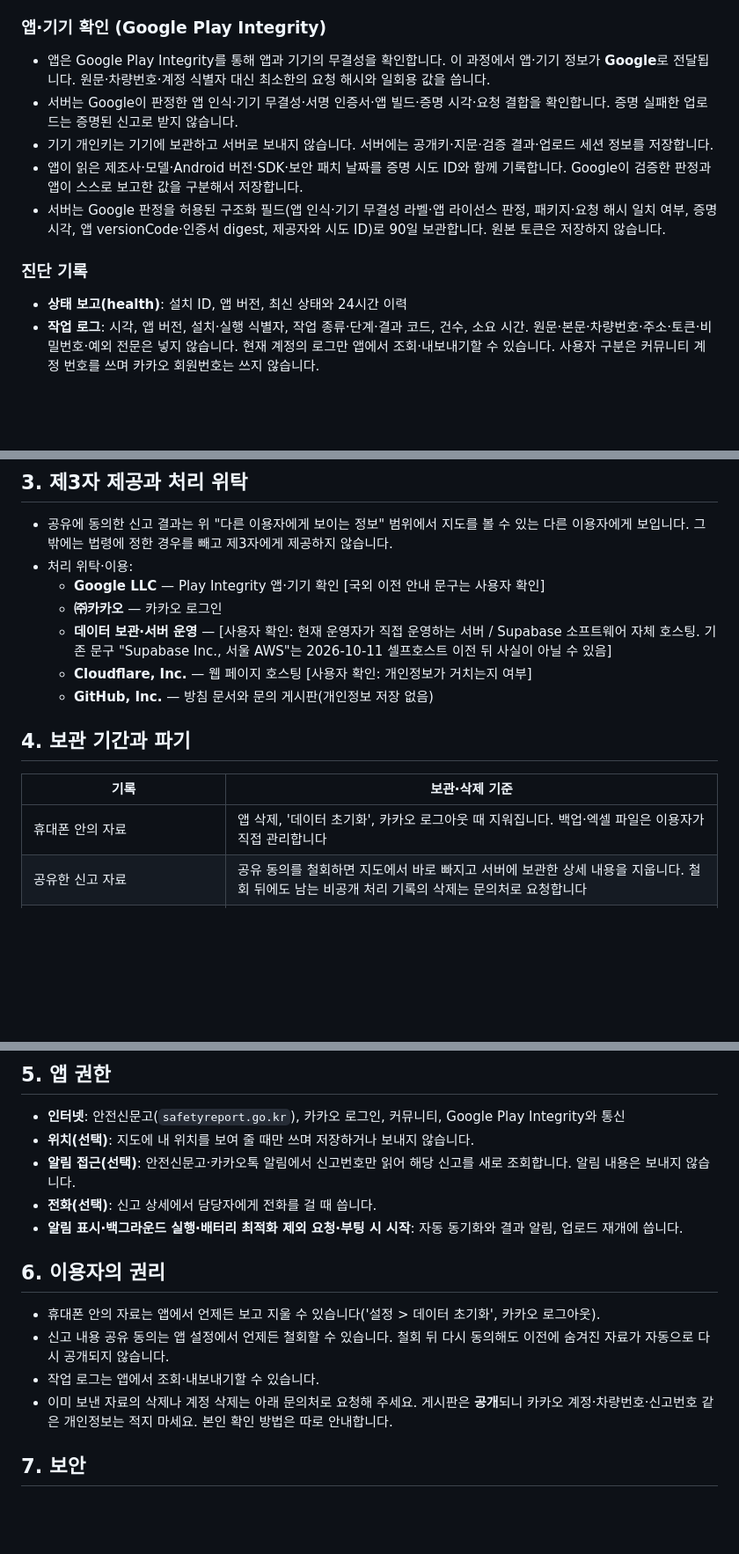
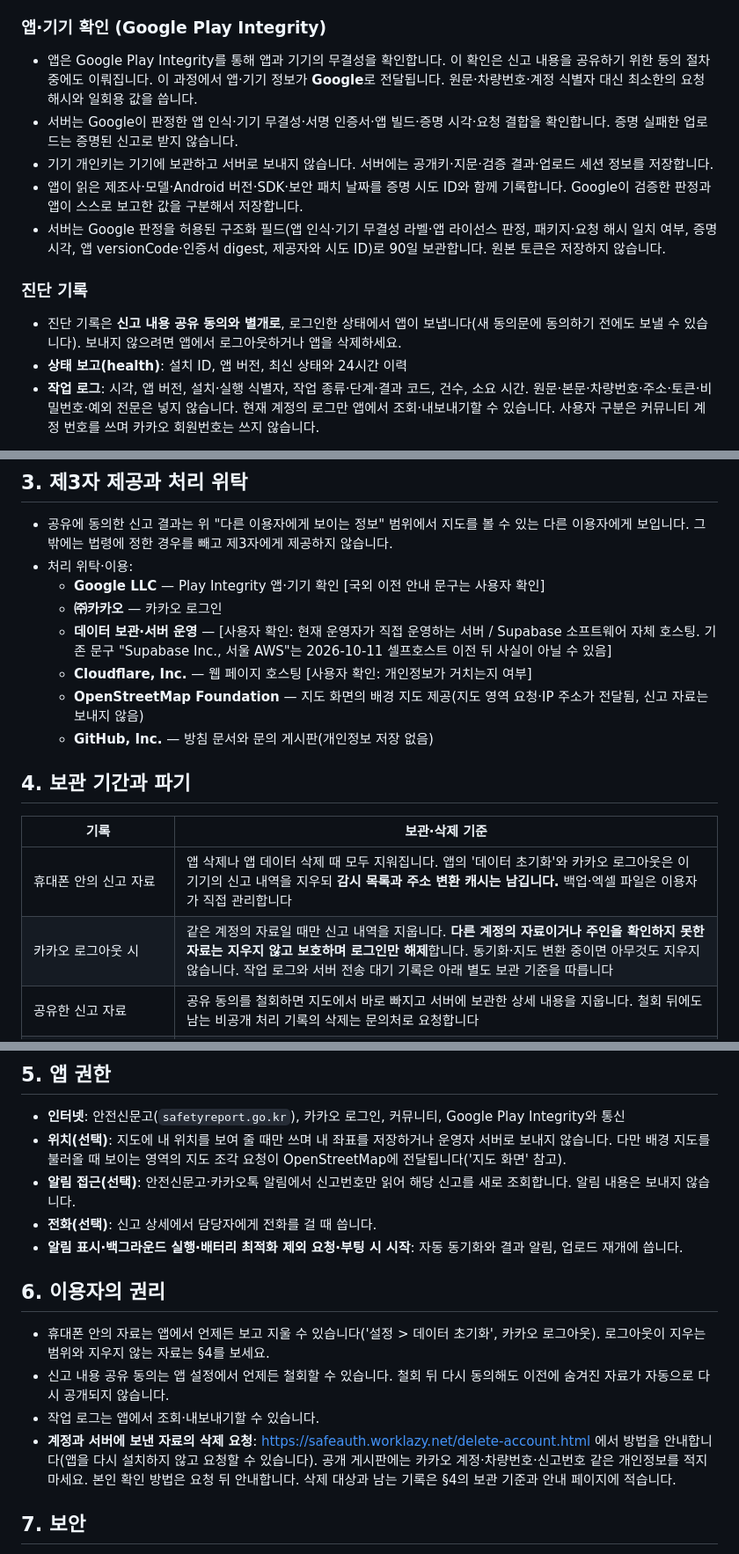
Before and after one commit to Fentanest/safetyreport-mobile, a Markdown page: PRIVACY_POLICY.md, 3 parts joined by grey strips. Shown at 88% size. GitHub-like rendering; blank space fills up the shorter version.

Commit message:
docs(privacy): 검토 v1 반영 — 진단·앱확인 시점, OSM 지도 타일, 로그아웃 범위, 계정 삭제 경로
Co-Authored-By: Claude Sonnet 5.5 <noreply@anthropic.com>
Claude-Session: https://claude.ai/code/session_01XQACygztiEX4Q7EZMEU7TB

```diff
--- a/PRIVACY_POLICY.md
+++ b/PRIVACY_POLICY.md
@@ -31,13 +31,14 @@
 - 처음 동의할 때 이 기기의 답변 완료 신고 전체를 한 번 모아 보냅니다. 이후에는 새로 답변이 완료되었거나 처리 결과가 바뀐 신고를 보냅니다. 보내는 때: 신고를 수집한 직후, 앱의 '지금 업로드', 매일 00:00(한국 시간), 앱 실행·복귀 시.
 
 ### 앱·기기 확인 (Google Play Integrity)
-- 앱은 Google Play Integrity를 통해 앱과 기기의 무결성을 확인합니다. 이 과정에서 앱·기기 정보가 **Google**로 전달됩니다. 원문·차량번호·계정 식별자 대신 최소한의 요청 해시와 일회용 값을 씁니다.
+- 앱은 Google Play Integrity를 통해 앱과 기기의 무결성을 확인합니다. 이 확인은 신고 내용을 공유하기 위한 동의 절차 중에도 이뤄집니다. 이 과정에서 앱·기기 정보가 **Google**로 전달됩니다. 원문·차량번호·계정 식별자 대신 최소한의 요청 해시와 일회용 값을 씁니다.
 - 서버는 Google이 판정한 앱 인식·기기 무결성·서명 인증서·앱 빌드·증명 시각·요청 결합을 확인합니다. 증명 실패한 업로드는 증명된 신고로 받지 않습니다.
 - 기기 개인키는 기기에 보관하고 서버로 보내지 않습니다. 서버에는 공개키·지문·검증 결과·업로드 세션 정보를 저장합니다.
 - 앱이 읽은 제조사·모델·Android 버전·SDK·보안 패치 날짜를 증명 시도 ID와 함께 기록합니다. Google이 검증한 판정과 앱이 스스로 보고한 값을 구분해서 저장합니다.
 - 서버는 Google 판정을 허용된 구조화 필드(앱 인식·기기 무결성 라벨·앱 라이선스 판정, 패키지·요청 해시 일치 여부, 증명 시각, 앱 versionCode·인증서 digest, 제공자와 시도 ID)로 90일 보관합니다. 원본 토큰은 저장하지 않습니다.
 
 ### 진단 기록
+- 진단 기록은 **신고 내용 공유 동의와 별개로**, 로그인한 상태에서 앱이 보냅니다(새 동의문에 동의하기 전에도 보낼 수 있습니다). 보내지 않으려면 앱에서 로그아웃하거나 앱을 삭제하세요.
 - **상태 보고(health)**: 설치 ID, 앱 버전, 최신 상태와 24시간 이력
 - **작업 로그**: 시각, 앱 버전, 설치·실행 식별자, 작업 종류·단계·결과 코드, 건수, 소요 시간. 원문·본문·차량번호·주소·토큰·비밀번호·예외 전문은 넣지 않습니다. 현재 계정의 로그만 앱에서 조회·내보내기할 수 있습니다. 사용자 구분은 커뮤니티 계정 번호를 쓰며 카카오 회원번호는 쓰지 않습니다.
 
@@ -58,13 +63,15 @@
   - **㈜카카오** — 카카오 로그인
   - **데이터 보관·서버 운영** — [사용자 확인: 현재 운영자가 직접 운영하는 서버 / Supabase 소프트웨어 자체 호스팅. 기존 문구 "Supabase Inc., 서울 AWS"는 2026-10-11 셀프호스트 이전 뒤 사실이 아닐 수 있음]
   - **Cloudflare, Inc.** — 웹 페이지 호스팅 [사용자 확인: 개인정보가 거치는지 여부]
+  - **OpenStreetMap Foundation** — 지도 화면의 배경 지도 제공(지도 영역 요청·IP 주소가 전달됨, 신고 자료는 보내지 않음)
   - **GitHub, Inc.** — 방침 문서와 문의 게시판(개인정보 저장 없음)
 
 ## 4. 보관 기간과 파기
 
 | 기록 | 보관·삭제 기준 |
 |---|---|
-| 휴대폰 안의 자료 | 앱 삭제, '데이터 초기화', 카카오 로그아웃 때 지워집니다. 백업·엑셀 파일은 이용자가 직접 관리합니다 |
+| 휴대폰 안의 신고 자료 | 앱 삭제나 앱 데이터 삭제 때 모두 지워집니다. 앱의 '데이터 초기화'와 카카오 로그아웃은 이 기기의 신고 내역을 지우되 **감시 목록과 주소 변환 캐시는 남깁니다.** 백업·엑셀 파일은 이용자가 직접 관리합니다 |
+| 카카오 로그아웃 시 | 같은 계정의 자료일 때만 신고 내역을 지웁니다. **다른 계정의 자료이거나 주인을 확인하지 못한 자료는 지우지 않고 보호하며 로그인만 해제**합니다. 동기화·지도 변환 중이면 아무것도 지우지 않습니다. 작업 로그와 서버 전송 대기 기록은 아래 별도 보관 기준을 따릅니다 |
 | 공유한 신고 자료 | 공유 동의를 철회하면 지도에서 바로 빠지고 서버에 보관한 상세 내용을 지웁니다. 철회 뒤에도 남는 비공개 처리 기록의 삭제는 문의처로 요청합니다 |
 | 카카오 로그인 계정 정보 | 계정 삭제를 요청할 때까지 보관합니다 |
 | 점수 원장·챌린지 판정·점수 정정 기록 | 점수 구간 종료 후 180일 뒤 삭제합니다. 계속 남는 개별 기록도 최대 1년을 넘기지 않습니다 |
@@ -87,16 +94,16 @@
 
 ## 5. 앱 권한
 - **인터넷**: 안전신문고(`safetyreport.go.kr`), 카카오 로그인, 커뮤니티, Google Play Integrity와 통신
-- **위치(선택)**: 지도에 내 위치를 보여 줄 때만 쓰며 저장하거나 보내지 않습니다.
+- **위치(선택)**: 지도에 내 위치를 보여 줄 때만 쓰며 내 좌표를 저장하거나 운영자 서버로 보내지 않습니다. 다만 배경 지도를 불러올 때 보이는 영역의 지도 조각 요청이 OpenStreetMap에 전달됩니다('지도 화면' 참고).
 - **알림 접근(선택)**: 안전신문고·카카오톡 알림에서 신고번호만 읽어 해당 신고를 새로 조회합니다. 알림 내용은 보내지 않습니다.
 - **전화(선택)**: 신고 상세에서 담당자에게 전화를 걸 때 씁니다.
 - **알림 표시·백그라운드 실행·배터리 최적화 제외 요청·부팅 시 시작**: 자동 동기화와 결과 알림, 업로드 재개에 씁니다.
 
 ## 6. 이용자의 권리
-- 휴대폰 안의 자료는 앱에서 언제든 보고 지울 수 있습니다('설정 > 데이터 초기화', 카카오 로그아웃).
+- 휴대폰 안의 자료는 앱에서 언제든 보고 지울 수 있습니다('설정 > 데이터 초기화', 카카오 로그아웃). 로그아웃이 지우는 범위와 지우지 않는 자료는 §4를 보세요.
 - 신고 내용 공유 동의는 앱 설정에서 언제든 철회할 수 있습니다. 철회 뒤 다시 동의해도 이전에 숨겨진 자료가 자동으로 다시 공개되지 않습니다.
 - 작업 로그는 앱에서 조회·내보내기할 수 있습니다.
-- 이미 보낸 자료의 삭제나 계정 삭제는 아래 문의처로 요청해 주세요. 게시판은 **공개**되니 카카오 계정·차량번호·신고번호 같은 개인정보는 적지 마세요. 본인 확인 방법은 따로 안내합니다.
+- **계정과 서버에 보낸 자료의 삭제 요청**: https://safeauth.worklazy.net/delete-account.html 에서 방법을 안내합니다(앱을 다시 설치하지 않고 요청할 수 있습니다). 공개 게시판에는 카카오 계정·차량번호·신고번호 같은 개인정보를 적지 마세요. 본인 확인 방법은 요청 뒤 안내합니다. 삭제 대상과 남는 기록은 §4의 보관 기준과 안내 페이지에 적습니다.
 
 ## 7. 보안
 - 안전신문고 비밀번호와 커뮤니티 로그인 정보는 Android Keystore 기반 보안 저장소에 암호화해 보관합니다.
```
Also changed, not shown: other parts of PRIVACY_POLICY.md (+4 -0 lines).
